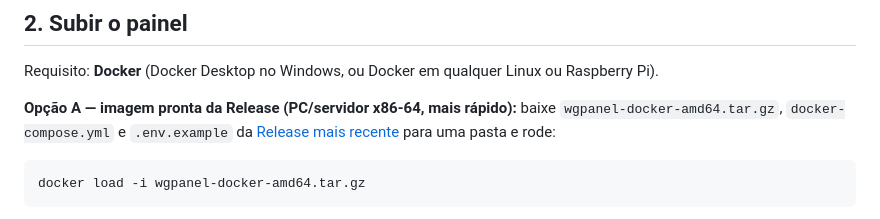
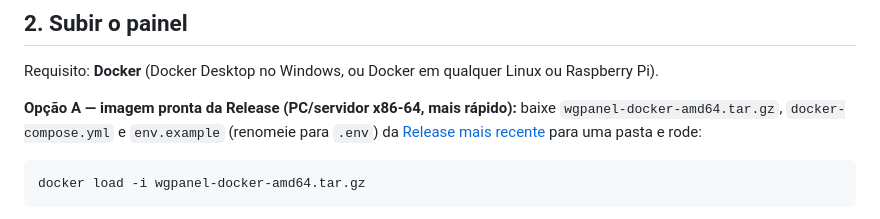
Before and after one commit to ivandneto/mikrotik-wireguard-panel, a Markdown page: README.md, the part around one of its changes. Rendered like a GitHub page.

Commit message:
README: arquivo env.example da Release

````diff
--- a/README.md
+++ b/README.md
@@ -71,7 +71,7 @@ Para conferir o endereço DDNS: `/ip cloud print` → campo `dns-name`.
 
 Requisito: **Docker** (Docker Desktop no Windows, ou Docker em qualquer Linux ou Raspberry Pi).
 
-**Opção A — imagem pronta da Release (PC/servidor x86-64, mais rápido):** baixe `wgpanel-docker-amd64.tar.gz`, `docker-compose.yml` e `.env.example` da [Release mais recente](../../releases/latest) para uma pasta e rode:
+**Opção A — imagem pronta da Release (PC/servidor x86-64, mais rápido):** baixe `wgpanel-docker-amd64.tar.gz`, `docker-compose.yml` e `env.example` (renomeie para `.env`) da [Release mais recente](../../releases/latest) para uma pasta e rode:
 ```bash
 docker load -i wgpanel-docker-amd64.tar.gz
 ```
````
Also changed, not shown: other parts of README.md (+1 -1 lines).
